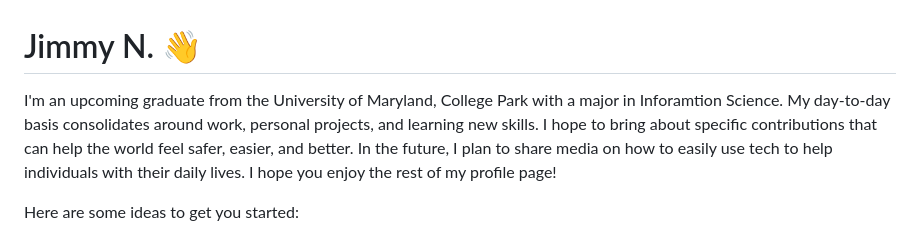
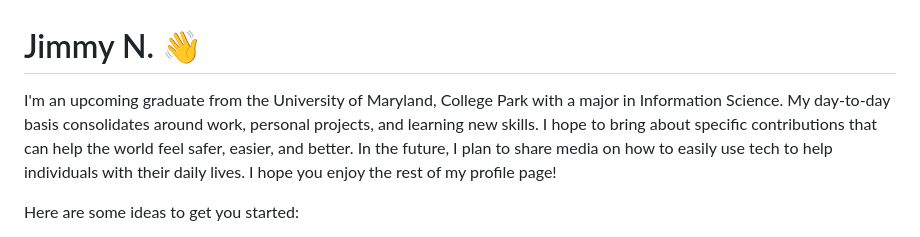
Before and after one commit to jnguye79/jnguye79, a Markdown page: README.md, the part around the change. Rendered like a GitHub page.

```diff
--- a/README.md
+++ b/README.md
@@ -1,6 +1,6 @@
 # Jimmy N. 👋
 
-I'm an upcoming graduate from the University of Maryland, College Park with a major in Inforamtion Science. My day-to-day basis consolidates around work, personal projects, and learning new skills. I hope to bring about specific contributions that can help the world feel safer, easier, and better. In the future, I plan to share media on how to easily use tech to help individuals with their daily lives. I hope you enjoy the rest of my profile page!
+I'm an upcoming graduate from the University of Maryland, College Park with a major in Information Science. My day-to-day basis consolidates around work, personal projects, and learning new skills. I hope to bring about specific contributions that can help the world feel safer, easier, and better. In the future, I plan to share media on how to easily use tech to help individuals with their daily lives. I hope you enjoy the rest of my profile page!
 
 Here are some ideas to get you started:
 
```
